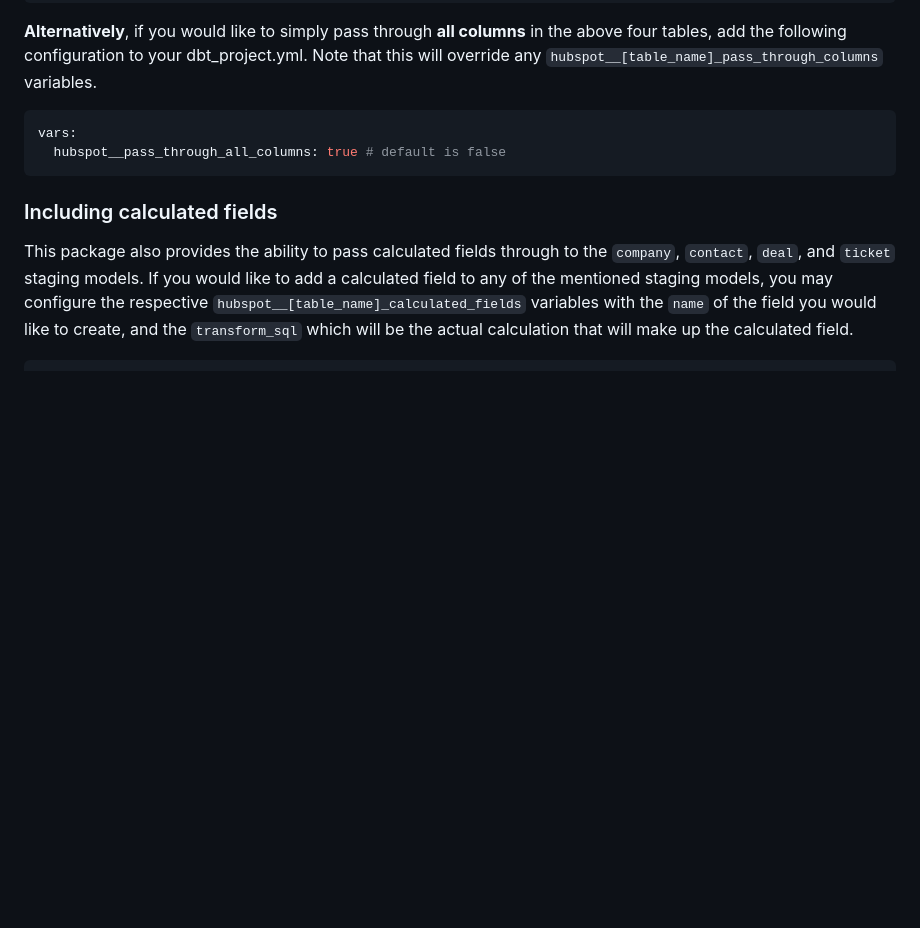
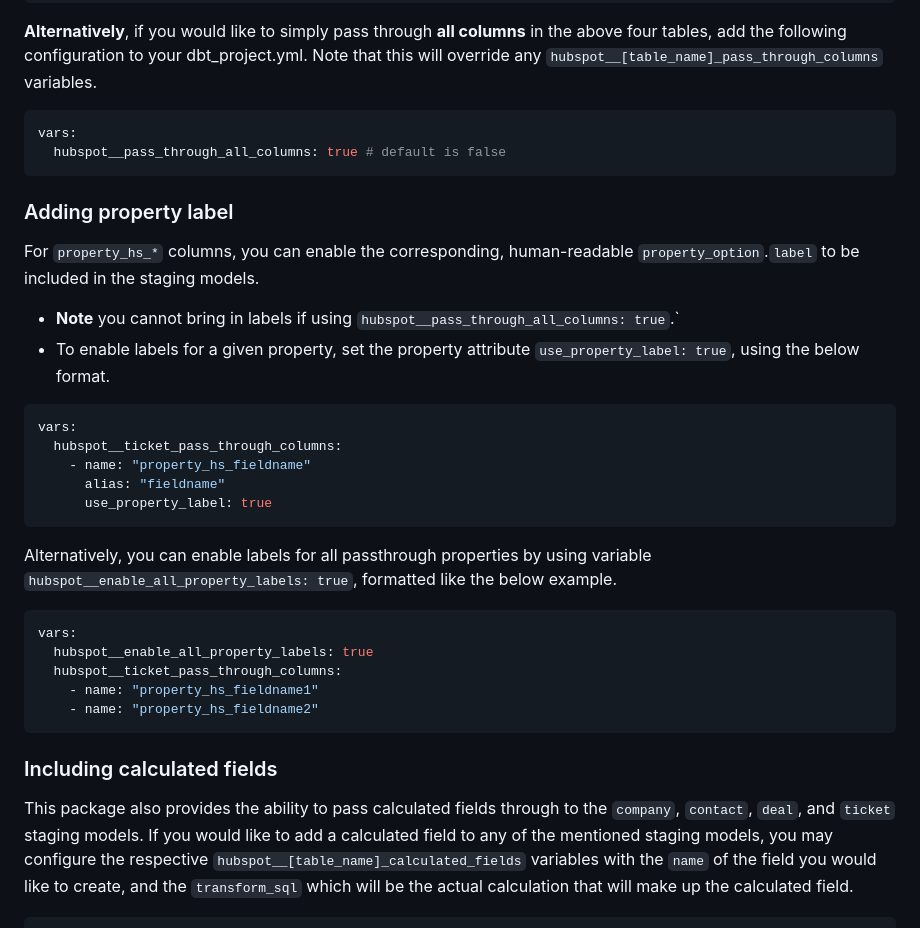
Before and after one commit to fivetran/dbt_hubspot, a Markdown page: README.md, the part around the change. Rendered like a GitHub page; blank space fills up the shorter version.

Commit message:
update changelog & readme

````diff
--- a/README.md
+++ b/README.md
@@ -199,6 +199,28 @@ vars:
 vars:
   hubspot__pass_through_all_columns: true # default is false
 ```
+### Adding property label
+For `property_hs_*` columns, you can enable the corresponding, human-readable `property_option`.`label` to be included in the staging models.
+- **Note** you cannot bring in labels if using `hubspot__pass_through_all_columns: true`.`
+- To enable labels for a given property, set the property attribute `use_property_label: true`, using the below format.
+
+```yml
+vars:
+  hubspot__ticket_pass_through_columns:
+    - name: "property_hs_fieldname"
+      alias: "fieldname"
+      use_property_label: true
+```
+  Alternatively, you can enable labels for all passthrough properties by using variable `hubspot__enable_all_property_labels: true`, formatted like the below example.
+
+```yml
+vars:
+  hubspot__enable_all_property_labels: true
+  hubspot__ticket_pass_through_columns:
+    - name: "property_hs_fieldname1"
+    - name: "property_hs_fieldname2"
+```
+
 ### Including calculated fields
 This package also provides the ability to pass calculated fields through to the `company`, `contact`, `deal`, and `ticket` staging models. If you would like to add a calculated field to any of the mentioned staging models, you may configure the respective `hubspot__[table_name]_calculated_fields` variables with the `name` of the field you would like to create, and the `transform_sql` which will be the actual calculation that will make up the calculated field.
 ```yml
````
Also changed, not shown: CHANGELOG.md (+10 -3 lines).
